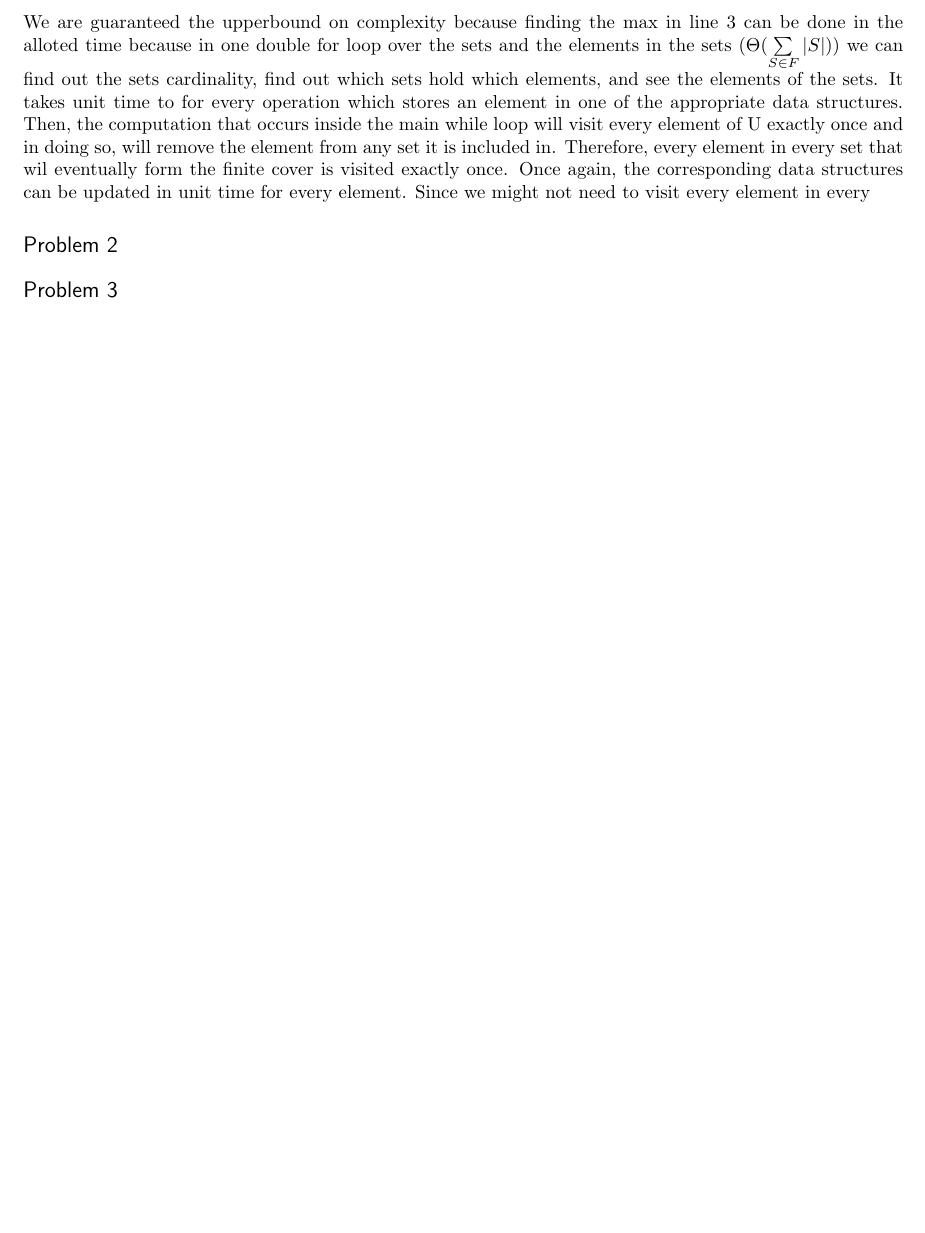
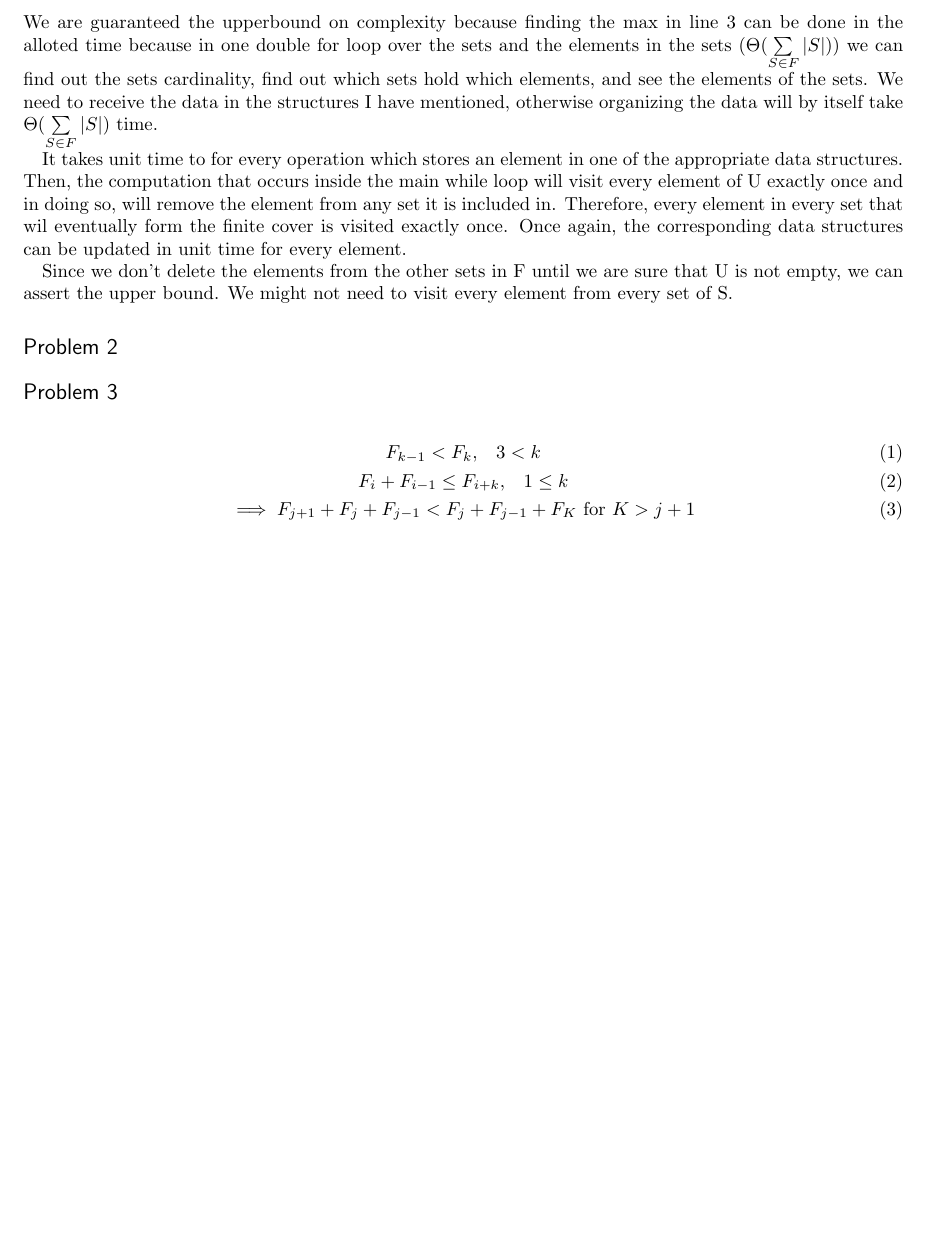
Before and after one commit to JulianCienfuegos/Algorithms, a LaTeX problem sheet (HW7/hw7.tex): part of page 2 of 2, cut so that both start at the same text, the shorter picture padded with empty space. Compiled offline with pdfLaTeX.

Commit message:
worked on problem 3

```diff
--- a/HW7/hw7.tex
+++ b/HW7/hw7.tex
@@ -83,10 +83,19 @@ The algorithm presented in the problem statement doesn't have any provision that
 \end{algorithmic}
 \end{algorithm}
 \subsection*{Complexity \& Correctness}
-We are guaranteed the upperbound on complexity because finding the  max in line 3 can be done in the alloted time because in one double for loop over the sets and the elements in the sets ($\Theta(\sum\limits_{S\in F}|S|)$) we can find out the sets cardinality, find out which sets hold which elements, and see the elements of the sets. It takes unit time to for every operation which stores an element in one of the appropriate data structures. Then, the computation that occurs inside the main while loop will visit every element of U exactly once and in doing so, will remove the element from any set it is included in. Therefore, every element in every set that wil eventually form the finite cover is visited exactly once. Once again, the corresponding data structures can be updated in unit time for every element. Since we might not need to visit every element in every
+We are guaranteed the upperbound on complexity because finding the  max in line 3 can be done in the alloted time because in one double for loop over the sets and the elements in the sets ($\Theta(\sum\limits_{S\in F}|S|)$) we can find out the sets cardinality, find out which sets hold which elements, and see the elements of the sets. We need to receive the data in the structures I have mentioned, otherwise organizing the data will by itself take $\Theta(\sum\limits_{S\in F}|S|)$ time.
+
+It takes unit time to for every operation which stores an element in one of the appropriate data structures. Then, the computation that occurs inside the main while loop will visit every element of U exactly once and in doing so, will remove the element from any set it is included in. Therefore, every element in every set that wil eventually form the finite cover is visited exactly once. Once again, the corresponding data structures can be updated in unit time for every element.
+
+Since we don't delete the elements from the other sets in F until we are sure that U is not empty, we can assert the upper bound. We might not need to visit every element from every set of S.
 
 \section*{Problem 2}
 
 \section*{Problem 3}
+\begin{gather}
+F_{k - 1} < F_{k}, \;\;\; 3 < k\\
+F_{i} + F_{i-1} \le F_{i+k},\;\;\; 1 \le k\\
+\implies  F_{j+1} + F_{j} + F_{j-1} < F_{j}+F_{j-1} + F_K \textrm{ for } K > j+1
+\end{gather}
 
 \end{document}
```
Also changed, not shown: 1 other file.
